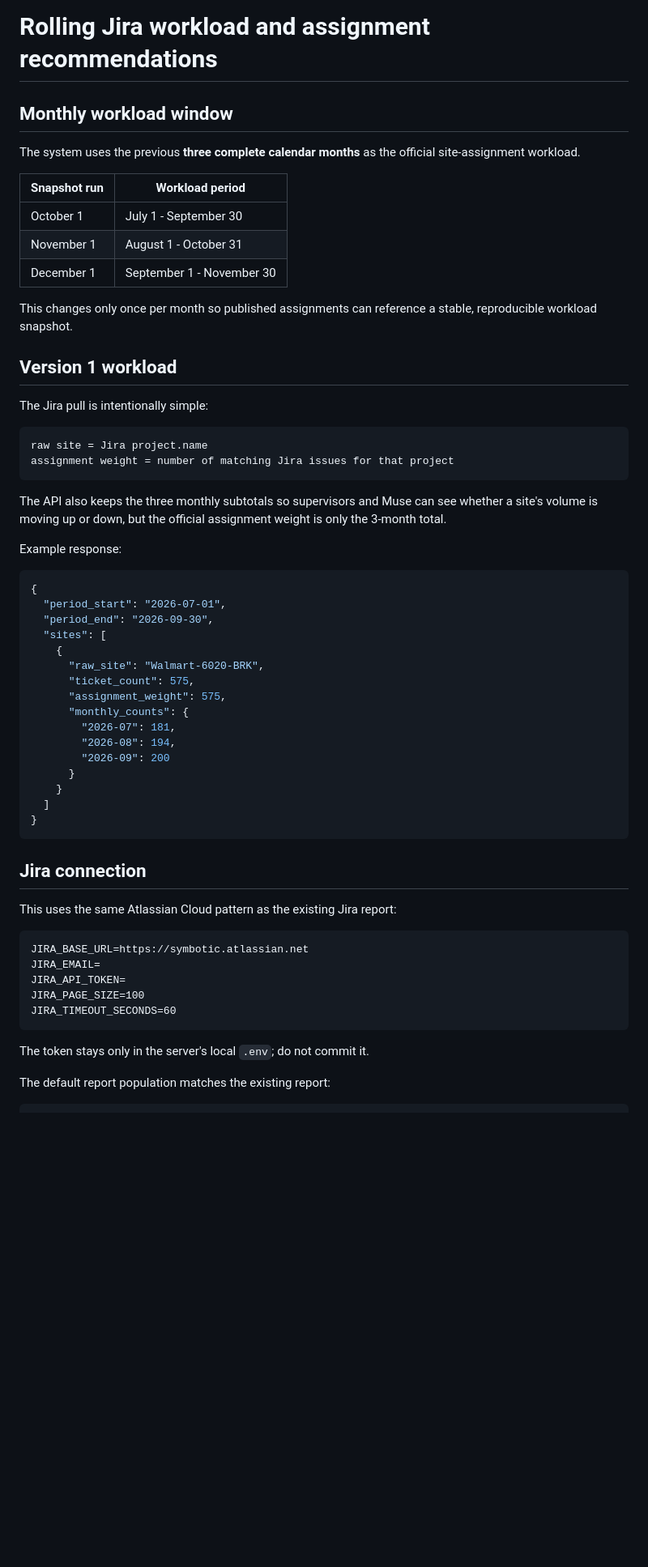
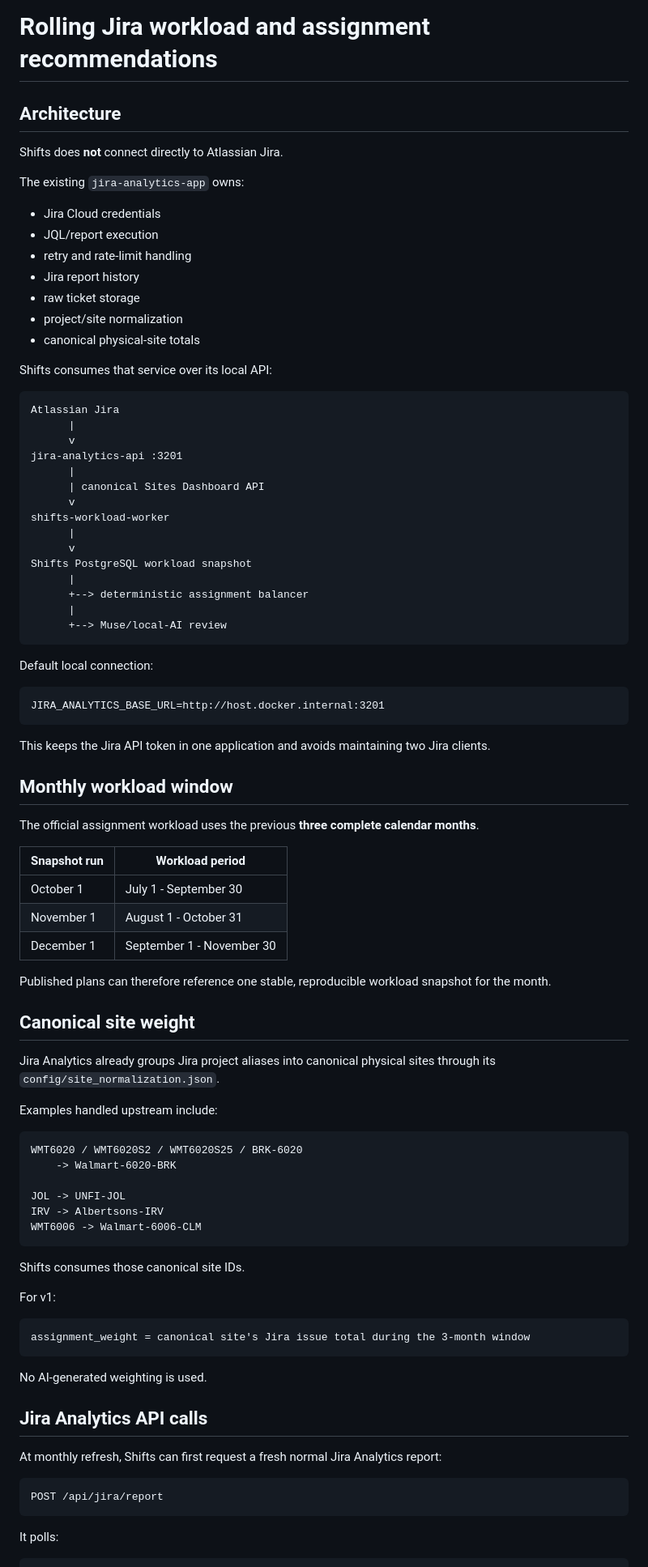
Before and after one commit to Cramessar/site-assignment-prototype, a Markdown page: WORKLOAD.md, the part around one of its changes. Shown at 81% size. GitHub-like rendering; blank space fills up the shorter version.

Commit message:
Document Jira Analytics as single workload source

````diff
--- a/WORKLOAD.md
+++ b/WORKLOAD.md
@@ -1,8 +1,50 @@
 # Rolling Jira workload and assignment recommendations
+
+## Architecture
+
+Shifts does **not** connect directly to Atlassian Jira.
+
+The existing `jira-analytics-app` owns:
+
+- Jira Cloud credentials
+- JQL/report execution
+- retry and rate-limit handling
+- Jira report history
+- raw ticket storage
+- project/site normalization
+- canonical physical-site totals
+
+Shifts consumes that service over its local API:
+
+```text
+Atlassian Jira
+      |
+      v
+jira-analytics-api :3201
+      |
+      | canonical Sites Dashboard API
+      v
+shifts-workload-worker
+      |
+      v
+Shifts PostgreSQL workload snapshot
+      |
+      +--> deterministic assignment balancer
+      |
+      +--> Muse/local-AI review
+```
+
+Default local connection:
+
+```text
+JIRA_ANALYTICS_BASE_URL=http://host.docker.internal:3201
+```
+
+This keeps the Jira API token in one application and avoids maintaining two Jira clients.
 
 ## Monthly workload window
 
-The system uses the previous **three complete calendar months** as the official site-assignment workload.
+The official assignment workload uses the previous **three complete calendar months**.
 
 | Snapshot run | Workload period |
 | --- | --- |
@@ -10,54 +52,42 @@ The system uses the previous **three complete calendar months** as the official
 | November 1 | August 1 - October 31 |
 | December 1 | September 1 - November 30 |
 
-This changes only once per month so published assignments can reference a stable, reproducible workload snapshot.
+Published plans can therefore reference one stable, reproducible workload snapshot for the month.
 
-## Version 1 workload
+## Canonical site weight
 
-The Jira pull is intentionally simple:
+Jira Analytics already groups Jira project aliases into canonical physical sites through its
+`config/site_normalization.json`.
+
+Examples handled upstream include:
 
 ```text
-raw site = Jira project.name
-assignment weight = number of matching Jira issues for that project
+WMT6020 / WMT6020S2 / WMT6020S25 / BRK-6020
+    -> Walmart-6020-BRK
+
+JOL -> UNFI-JOL
+IRV -> Albertsons-IRV
+WMT6006 -> Walmart-6006-CLM
 ```
 
-The API also keeps the three monthly subtotals so supervisors and Muse can see whether a site's volume is moving up or down, but the official assignment weight is only the 3-month total.
+Shifts consumes those canonical site IDs.
 
-Example response:
+For v1:
 
-```json
-{
-  "period_start": "2026-07-01",
-  "period_end": "2026-09-30",
-  "sites": [
-    {
-      "raw_site": "Walmart-6020-BRK",
-      "ticket_count": 575,
-      "assignment_weight": 575,
-      "monthly_counts": {
-        "2026-07": 181,
-        "2026-08": 194,
-        "2026-09": 200
-      }
-    }
-  ]
-}
+```text
+assignment_weight = canonical site's Jira issue total during the 3-month window
 ```
 
-## Jira connection
+No AI-generated weighting is used.
 
-This uses the same Atlassian Cloud pattern as the existing Jira report:
+## Jira Analytics API calls
+
+At monthly refresh, Shifts can first request a fresh normal Jira Analytics report:
 
 ```text
-JIRA_BASE_URL=https://symbotic.atlassian.net
-JIRA_EMAIL=
-JIRA_API_TOKEN=
-JIRA_PAGE_SIZE=100
-JIRA_TIMEOUT_SECONDS=60
+POST /api/jira/report
 ```
 
-The token stays only in the server's local `.env`; do not commit it.
-
-The default report population matches the existing report:
+It polls:
 
 ```text
````
Also changed, not shown: other parts of WORKLOAD.md (+104 -53 lines).
